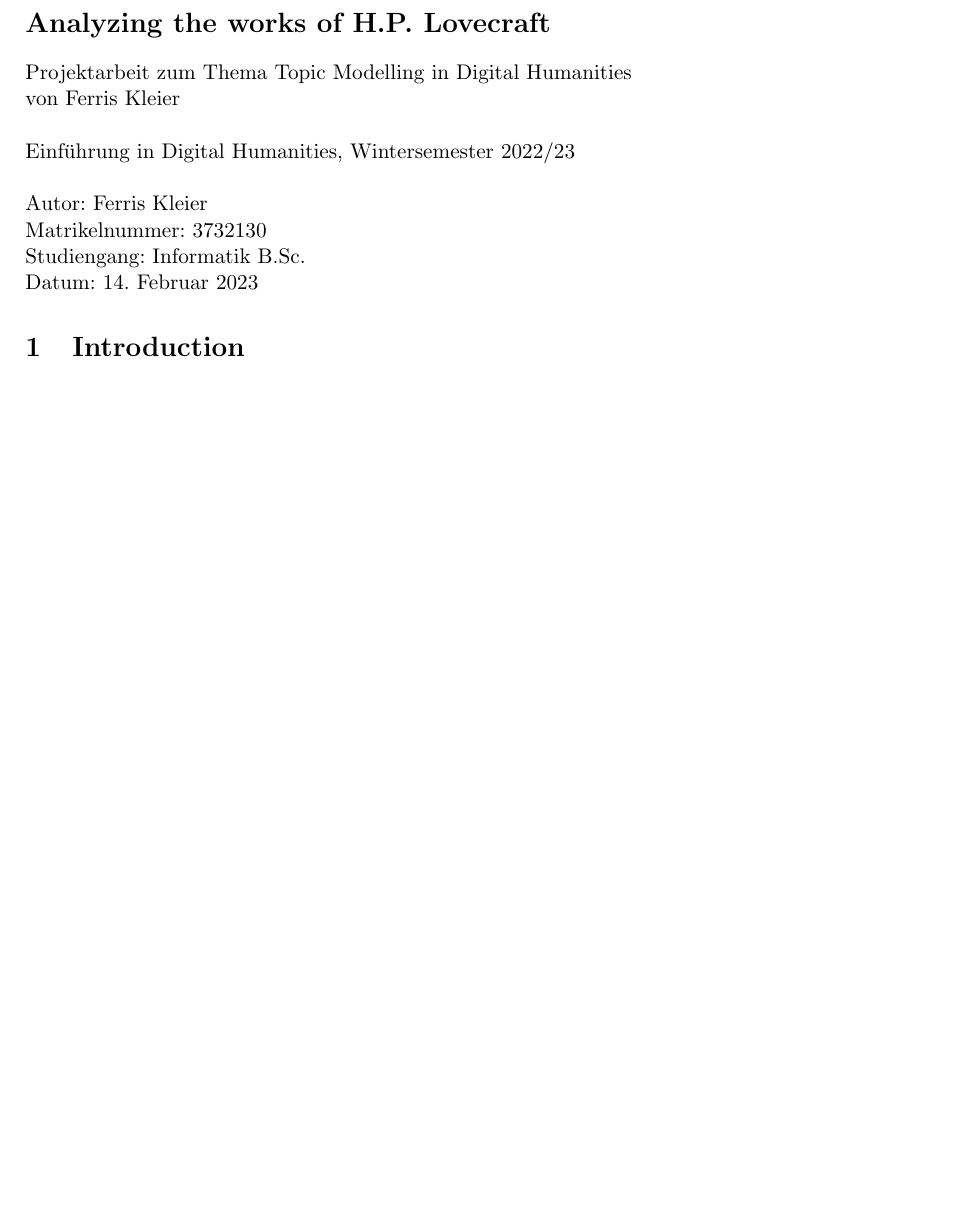
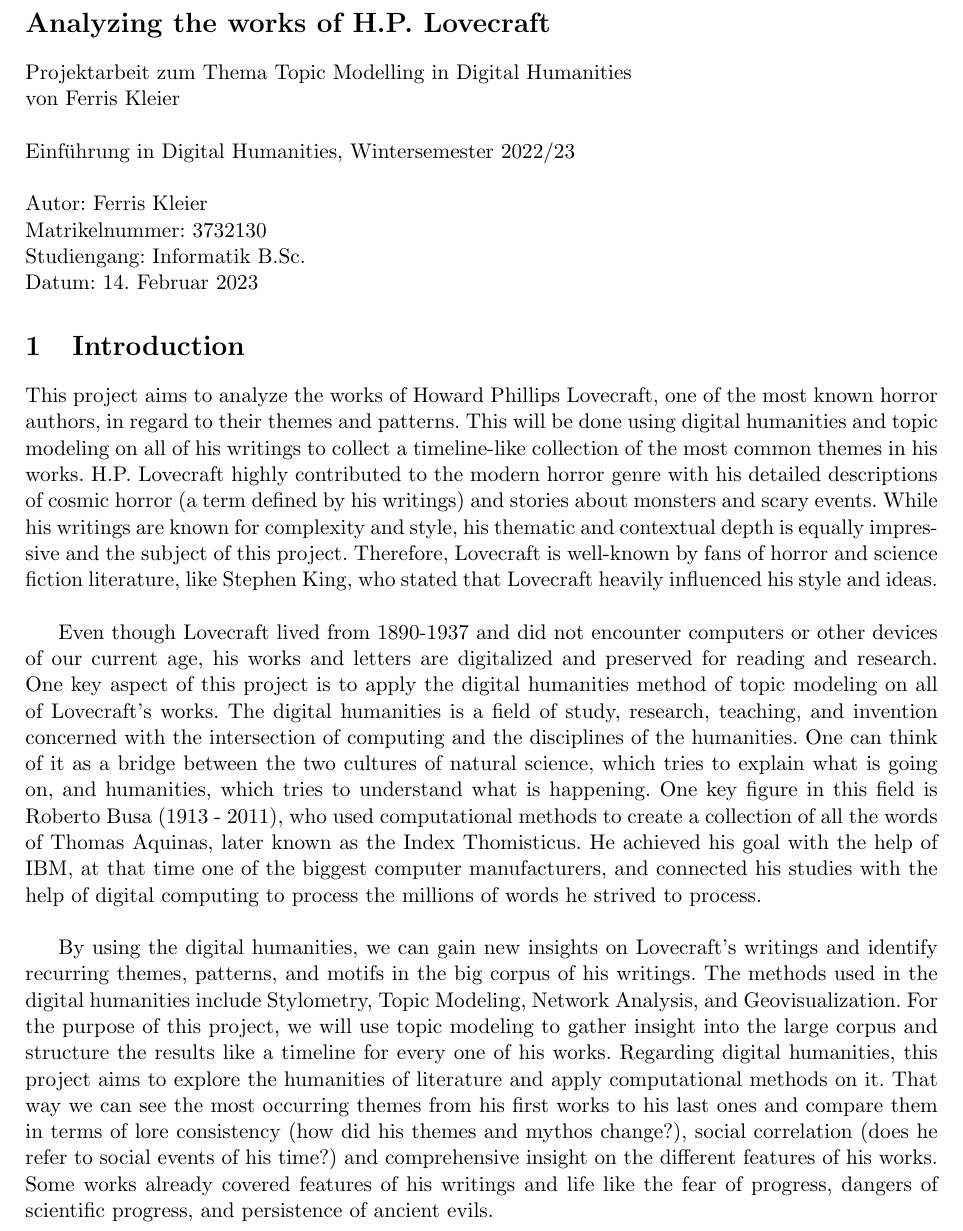
Before and after one commit to Nachtschrecken/Lovecraft_TopicModel, a LaTeX document (Project/ausarbeitung.tex, which reads Project/kapitel/01_introduction.tex): part of the page before the commit and part of page 1 of 2 after it, cut so that both start at the same text, the shorter picture padded with empty space. Compiled offline with pdfLaTeX.

Commit message:
finished introduction

```diff
--- a/Project/kapitel/01_introduction.tex
+++ b/Project/kapitel/01_introduction.tex
@@ -1 +1,37 @@
 \section{Introduction}
+
+This project aims to analyze the works of Howard Phillips Lovecraft, one of the most known horror
+authors, in regard to their themes and patterns. This will be done using digital humanities and
+topic modeling on all of his writings to collect a timeline-like collection of the most common
+themes in his works. H.P. Lovecraft highly contributed to the modern horror genre with his
+detailed descriptions of cosmic horror (a term defined by his writings) and stories about
+monsters and scary events. While his writings are known for complexity and style, his thematic
+and contextual depth is equally impressive and the subject of this project. Therefore, Lovecraft
+is well-known by fans of horror and science fiction literature, like Stephen King, who stated
+that Lovecraft heavily influenced his style and ideas. \\
+
+Even though Lovecraft lived from 1890-1937 and did not encounter computers or other devices of
+our current age, his works and letters are digitalized and preserved for reading and research.
+One key aspect of this project is to apply the digital humanities method of topic modeling on
+all of Lovecraft’s works. The digital humanities is a field of study, research, teaching, and
+invention concerned with the intersection of computing and the disciplines of the humanities.
+One can think of it as a bridge between the two cultures of natural science, which tries to
+explain what is going on, and humanities, which tries to understand what is happening. One key
+figure in this field is Roberto Busa (1913 - 2011), who used computational methods to create a
+collection of all the words of Thomas Aquinas, later known as the Index Thomisticus. He
+achieved his goal with the help of IBM, at that time one of the biggest computer manufacturers,
+and connected his studies with the help of digital computing to process the millions of words
+he strived to process.\\
+
+By using the digital humanities, we can gain new insights on Lovecraft’s writings and identify
+recurring themes, patterns, and motifs in the big corpus of his writings. The methods used in
+the digital humanities include Stylometry, Topic Modeling, Network Analysis, and
+Geovisualization. For the purpose of this project, we will use topic modeling to gather
+insight into the large corpus and structure the results like a timeline for every one of
+his works. Regarding digital humanities, this project aims to explore the humanities of
+literature and apply computational methods on it. That way we can see the most occurring
+themes from his first works to his last ones and compare them in terms of lore consistency
+(how did his themes and mythos change?), social correlation (does he refer to social events
+of his time?) and comprehensive insight on the different features of his works. Some works
+already covered features of his writings and life like the fear of progress, dangers of
+scientific progress, and persistence of ancient evils.
```
Also changed, not shown: Project/ausarbeitung.pdf, 4 other files.
